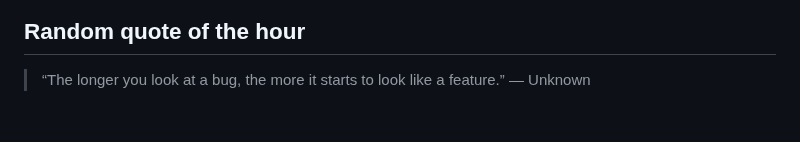
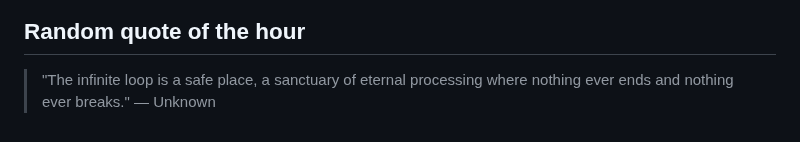
Before and after one commit to slowpoke111/slowpoke111, a Markdown page: README.md, the part around the change. Rendered like a GitHub page.

Commit message:
Add random quote of the hour

```diff
--- a/README.md
+++ b/README.md
@@ -54,4 +54,4 @@
  <link rel="stylesheet" type='text/css' href="https://cdn.jsdelivr.net/gh/devicons/devicon@latest/devicon.min.css
 
 ## Random quote of the hour
-> “The longer you look at a bug, the more it starts to look like a feature.” — Unknown
+> "The infinite loop is a safe place, a sanctuary of eternal processing where nothing ever ends and nothing ever breaks." — Unknown
```
